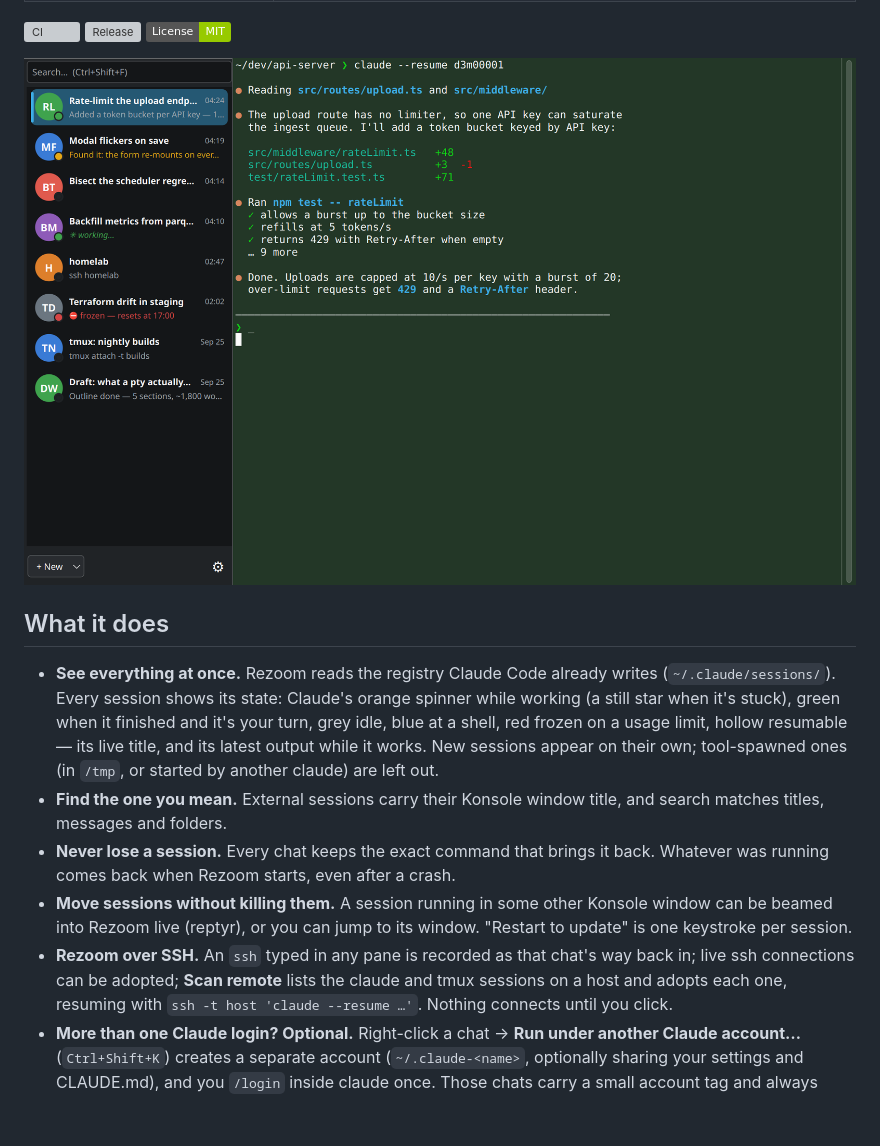
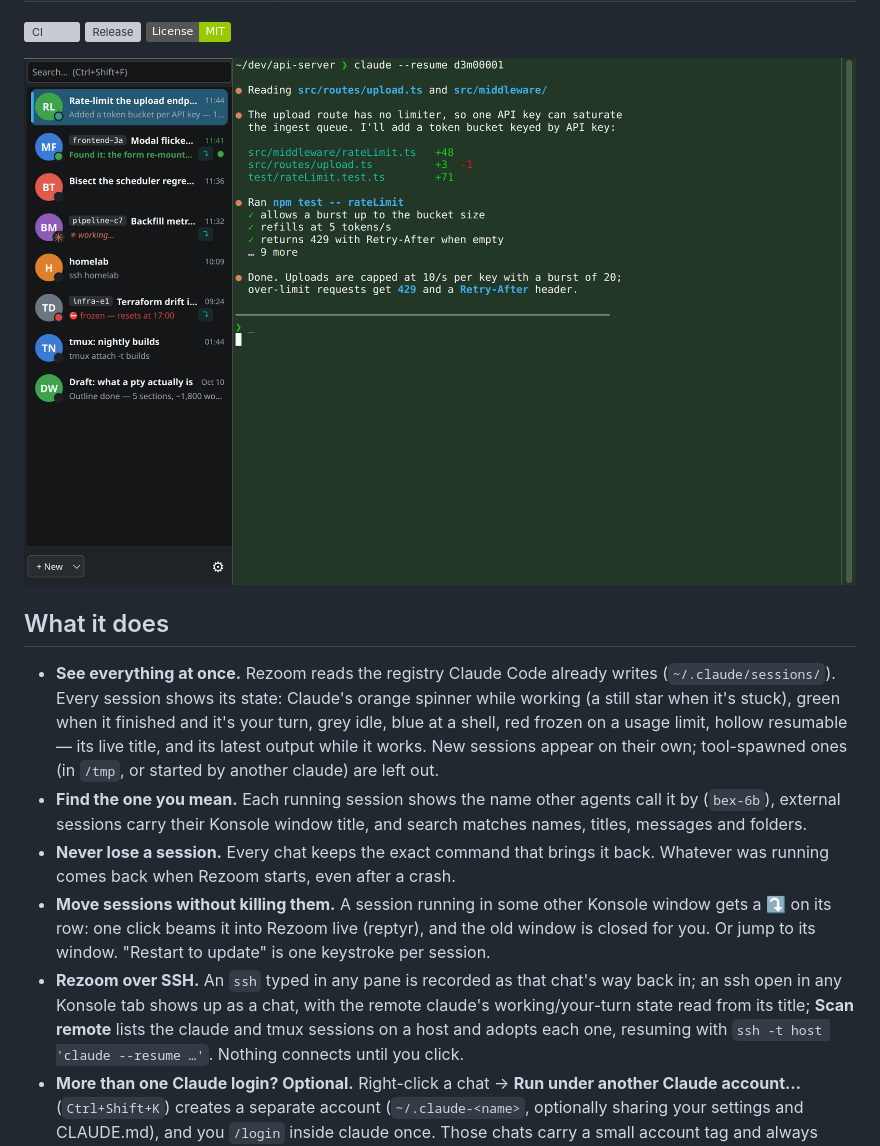
Before and after one commit to BEX-Robotics/rezoom, a Markdown page: README.md, the part around one of its changes. Drawn GitHub-style; pictures changed too: docs/screenshot.png; badges without logos; blank space fills up the shorter version; grey boxes are pictures that could not be loaded.

Commit message:
README + docs: v1.2 screenshots and features
New screenshots (orange working spinner, agent-name chips, row ⤵ beam
buttons), and the feature list mentions agent names, the one-click row
beam-in, and ssh tabs showing up as chats.

Co-Authored-By: Claude Opus 5.5 <noreply@anthropic.com>
Claude-Session: https://claude.ai/code/session_01M2jefieciVdB9Q8FsAXest

```diff
--- a/README.md
+++ b/README.md
@@ -27,15 +27,18 @@ theme, embeds real Konsole terminals.
   resumable — its live title, and its latest output while it works. New sessions
   appear on their own; tool-spawned ones (in `/tmp`, or started by another claude)
   are left out.
-- **Find the one you mean.** External sessions carry their Konsole window title,
-  and search matches titles, messages and folders.
+- **Find the one you mean.** Each running session shows the name other agents
+  call it by (`bex-6b`), external sessions carry their Konsole window title, and
+  search matches names, titles, messages and folders.
 - **Never lose a session.** Every chat keeps the exact command that brings it back.
   Whatever was running comes back when Rezoom starts, even after a crash.
 - **Move sessions without killing them.** A session running in some other Konsole
-  window can be beamed into Rezoom live (reptyr), or you can jump to its window.
-  "Restart to update" is one keystroke per session.
+  window gets a ⤵ on its row: one click beams it into Rezoom live (reptyr), and the
+  old window is closed for you. Or jump to its window. "Restart to update" is one
+  keystroke per session.
 - **Rezoom over SSH.** An `ssh` typed in any pane is recorded as that chat's way back
-  in; live ssh connections can be adopted; **Scan remote** lists the claude and tmux
+  in; an ssh open in any Konsole tab shows up as a chat, with the remote claude's
+  working/your-turn state read from its title; **Scan remote** lists the claude and tmux
   sessions on a host and adopts each one, resuming with `ssh -t host 'claude --resume …'`.
   Nothing connects until you click.
 - **More than one Claude login? Optional.** Right-click a chat → **Run under another
```
Also changed, not shown: other parts of README.md (+1 -1 lines), docs/beam-in.png.
